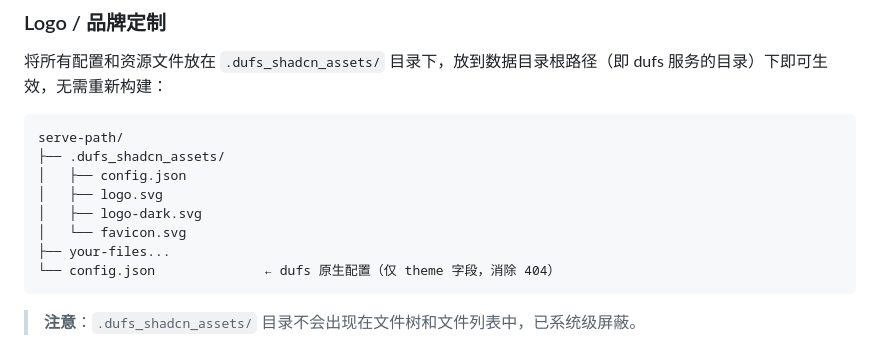
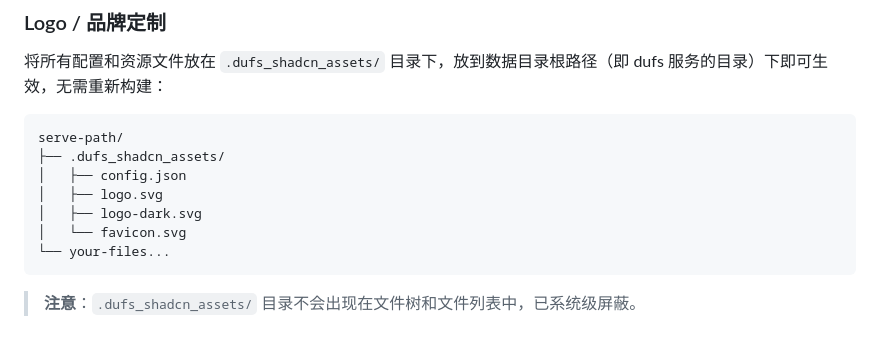
Before and after one commit to mikigo/dufs-shadcn-assets, a Markdown page: README.md, the part around the change. Drawn GitHub-style.

Commit message:
docs: README 配置部分微调

````diff
--- a/README.md
+++ b/README.md
@@ -136,8 +136,7 @@ serve-path/
 │   ├── logo.svg
 │   ├── logo-dark.svg
 │   └── favicon.svg
-├── your-files...
-└── config.json              ← dufs 原生配置（仅 theme 字段，消除 404）
+└── your-files...
 ```
 
 > **注意**：`.dufs_shadcn_assets/` 目录不会出现在文件树和文件列表中，已系统级屏蔽。
````
